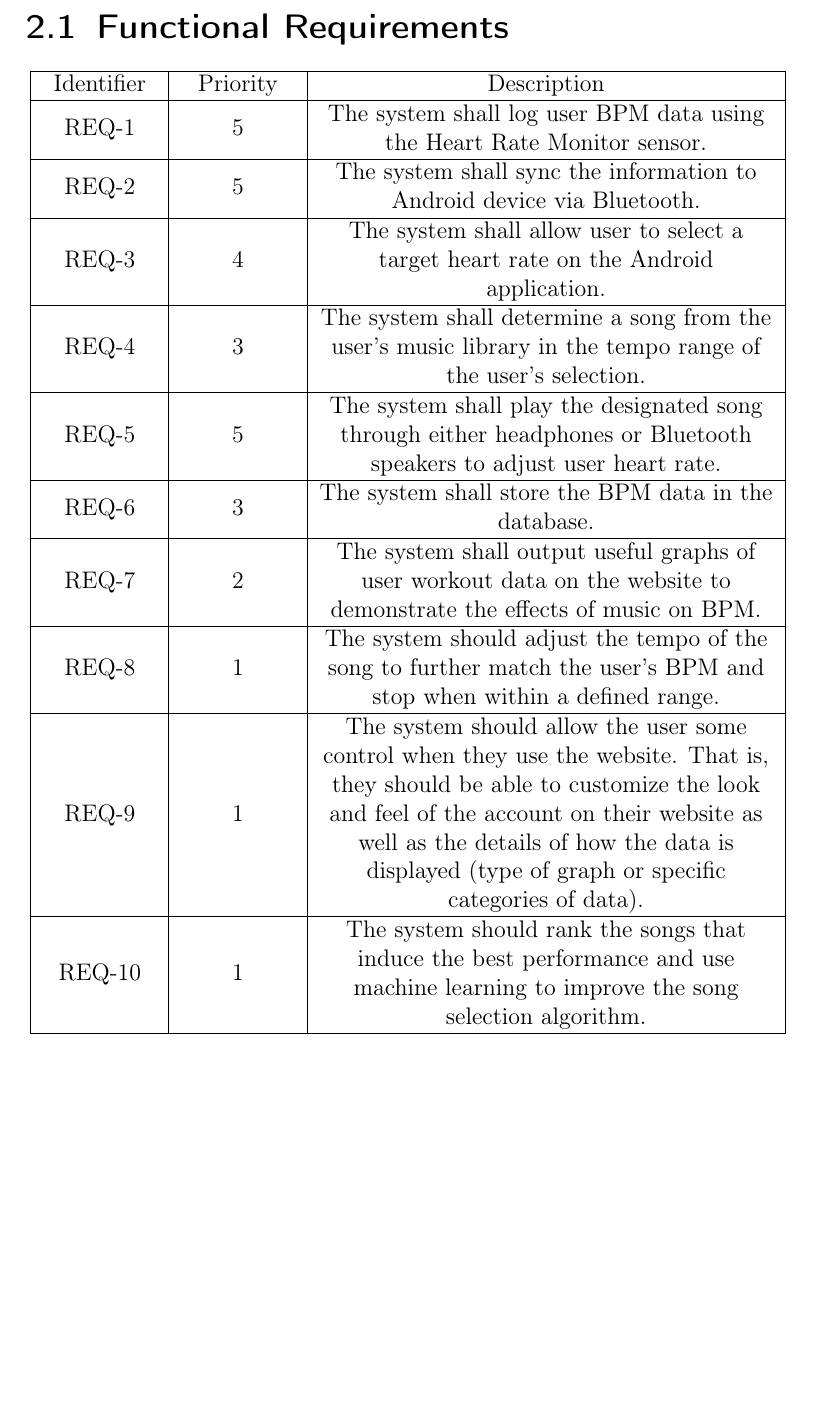
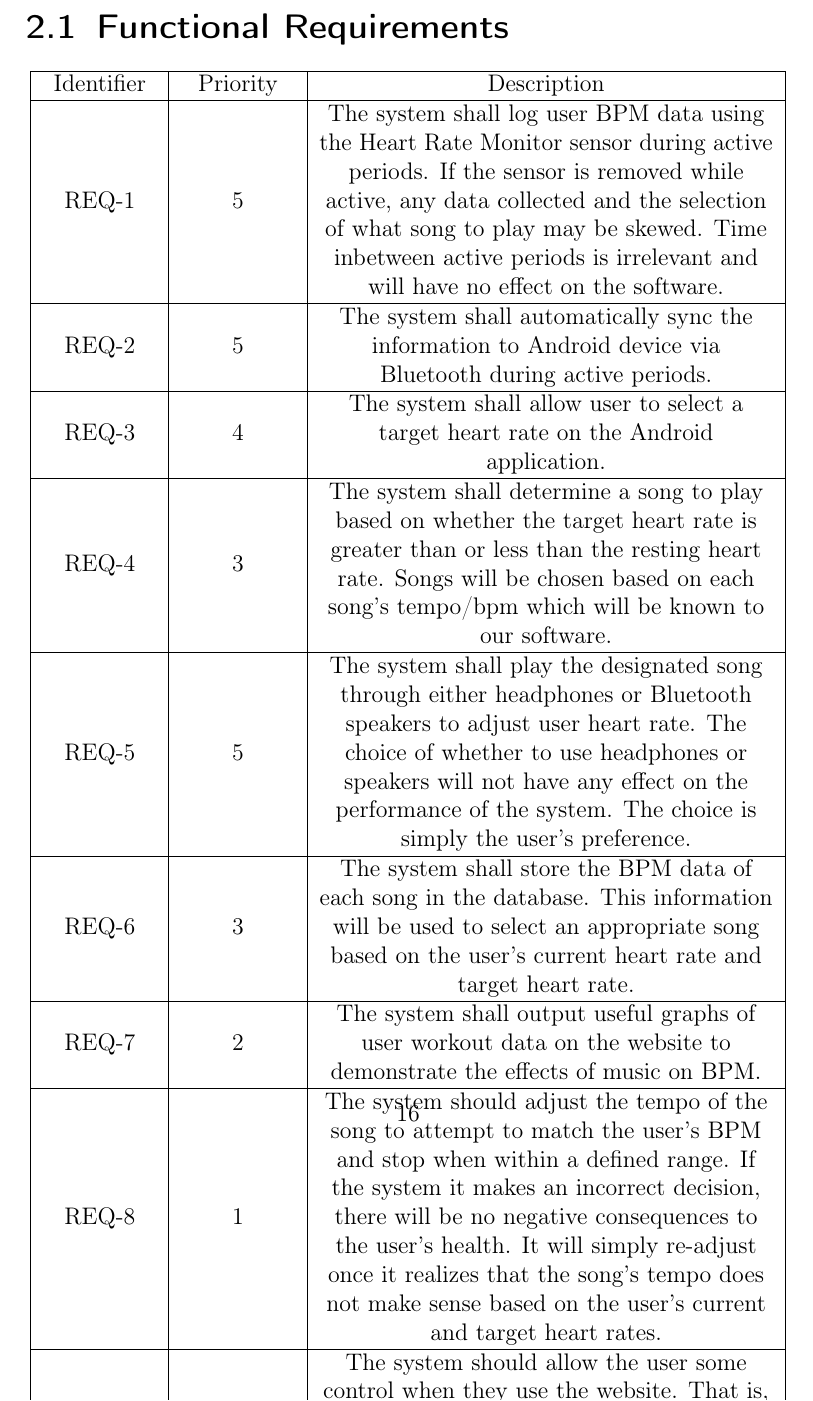
Before and after one commit to revan/HeartRateAdjuster, a LaTeX document (report.tex): part of page 16 of 31, cut so that both start at the same text, the shorter picture padded with empty space. Compiled offline with pdfLaTeX.

Commit message:
fixed functional reqs

```diff
--- a/report.tex
+++ b/report.tex
@@ -139,25 +139,25 @@ and more critical to fulfilling the customer's needs.
 		\hline
 			Identifier & Priority & Description\\
 		\hline
-			REQ-1 & 5 &  The system shall log user BPM data using the Heart Rate Monitor sensor.\\
+			REQ-1 & 5 & The system shall log user BPM data using the Heart Rate Monitor sensor during active periods. If the sensor is removed while active, any data collected and the selection of what song to play may be skewed. Time inbetween active periods is irrelevant and will have no effect on the software.\\
 		\hline
-			REQ-2 & 5 & The system shall sync the information to Android device via Bluetooth.\\
+			REQ-2 & 5 & The system shall automatically sync the information to Android device via Bluetooth during active periods.\\
 		\hline
 			REQ-3 & 4 & The system shall allow user to select a target heart rate on the Android application.\\
 		\hline
-			REQ-4 & 3 & The system shall determine a song from the user’s music library in the tempo range of the user’s selection.\\
+			REQ-4 & 3 & The system shall determine a song to play based on whether the target heart rate is greater than or less than the resting heart rate. Songs will be chosen based on each song's tempo/bpm which will be known to our software.\\
 		\hline
-			REQ-5 & 5 & The system shall play the designated song through either headphones or Bluetooth speakers to adjust user heart rate.\\
+			REQ-5 & 5 & The system shall play the designated song through either headphones or Bluetooth speakers to adjust user heart rate. The choice of whether to use headphones or speakers will not have any effect on the performance of the system. The choice is simply the user's preference.\\
 		\hline
-			REQ-6 & 3 & The system shall store the BPM data in the database.\\
+			REQ-6 & 3 & The system shall store the BPM data of each song in the database. This information will be used to select an appropriate song based on the user's current heart rate and target heart rate.\\
 		\hline
 			REQ-7 & 2 & The system shall output useful graphs of user workout data on the website to demonstrate the effects of music on BPM.\\
 		\hline
-			REQ-8 & 1 & The system should adjust the tempo of the song to further match the user’s BPM and stop when within a defined range.\\
+			REQ-8 & 1 & The system should adjust the tempo of the song to attempt to match the user’s BPM and stop when within a defined range. If the system it makes an incorrect decision, there will be no negative consequences to the user's health. It will simply re-adjust once it realizes that the song's tempo does not make sense based on the user's current and target heart rates.\\
 		\hline
 			REQ-9 & 1 & The system should allow the user some control when they use the website. That is, they should be able to customize the look and feel of the account on their website as well as the details of how the data is displayed (type of graph or specific categories of data).\\
 		\hline
-			REQ-10 & 1 & The system should rank the songs that induce the best performance and use machine learning to improve the song selection algorithm.\\
+			REQ-10 & 1 & The system should rank the songs that induce the best performance and use machine learning to improve the song selection algorithm. This ranking system will be completely local and only relevant to the user of the system. This is just an optional imporvement to our system to enhance the user's experience.\\
 		\hline
 	\end{tabular}
 \end{center}
```
